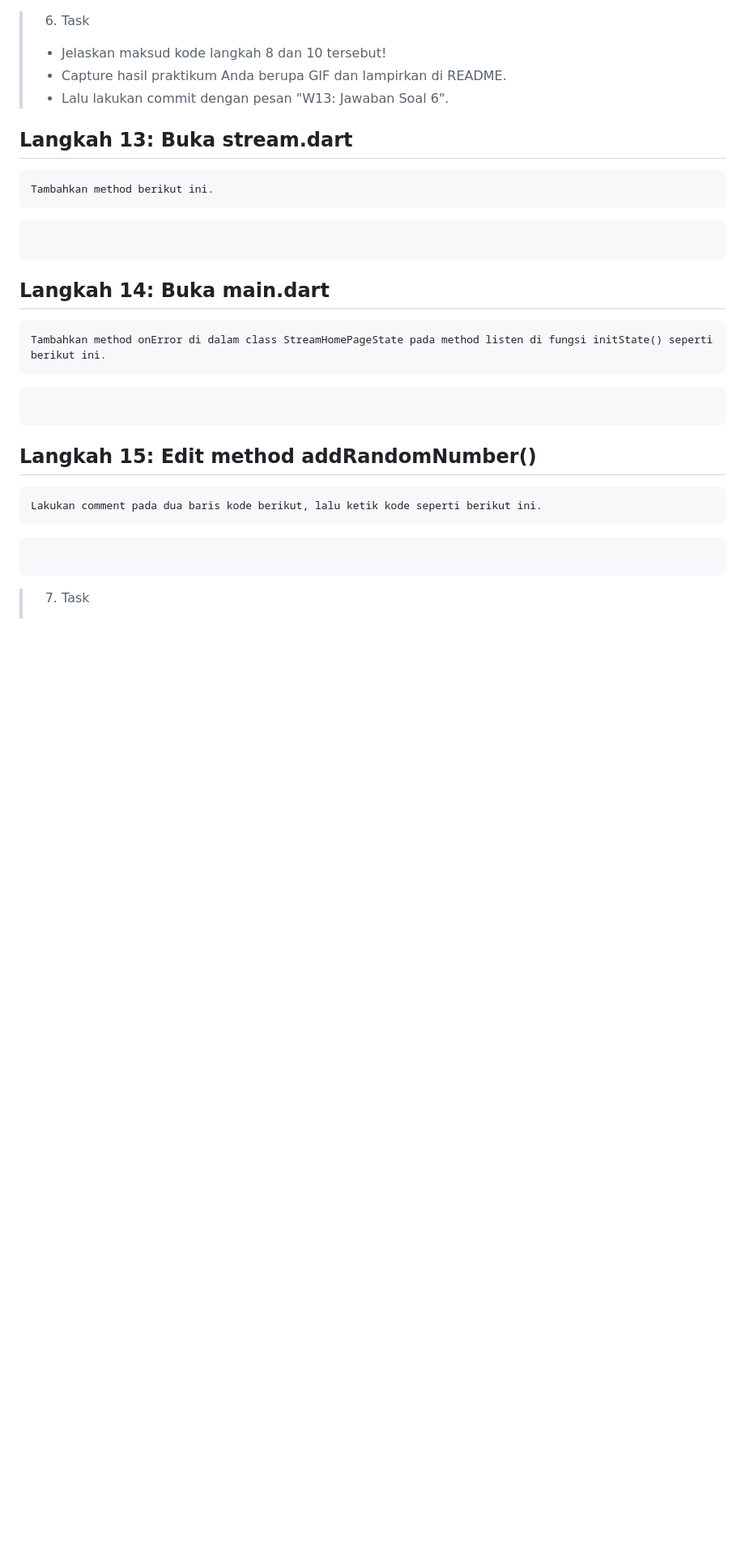
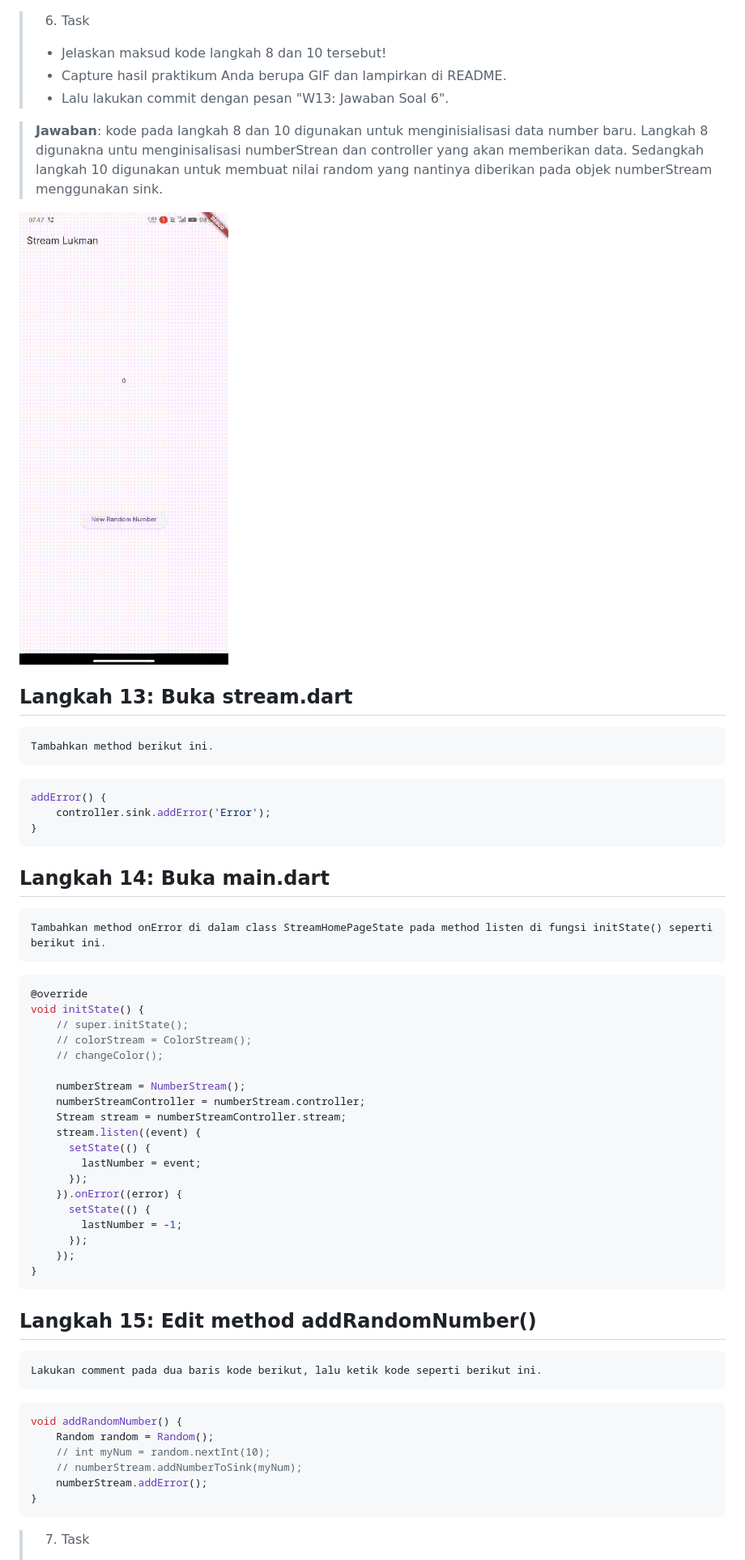
Before and after one commit to Lukman289/State_Management_With_Stream, a Markdown page: README.MD, the part around the change printed below. Shown: that part at 81% size. Drawn GitHub-style; pictures changed too: images/task/task-6.gif (added); blank space fills up the shorter version.

````diff
--- a/README.MD
+++ b/README.MD
@@ -354,25 +421,54 @@ void addRandomNumber() {
 > - Capture hasil praktikum Anda berupa GIF dan lampirkan di README.
 > - Lalu lakukan commit dengan pesan "W13: Jawaban Soal 6".
 
+>   **Jawaban**: kode pada langkah 8 dan 10 digunakan untuk menginisialisasi data number baru. Langkah 8 digunakna untu menginisalisasi numberStrean dan controller yang akan memberikan data. Sedangkah langkah 10 digunakan untuk membuat nilai random yang nantinya diberikan pada objek numberStream menggunakan sink.
+
+![image for Task 6](images/task/task-6.gif)
+
 ## Langkah 13: Buka stream.dart
     Tambahkan method berikut ini.
 
 ```dart
-
+addError() {
+    controller.sink.addError('Error');
+}
 ```
 
 ## Langkah 14: Buka main.dart
     Tambahkan method onError di dalam class StreamHomePageState pada method listen di fungsi initState() seperti berikut ini.
 
 ```dart
+@override
+void initState() {
+    // super.initState();
+    // colorStream = ColorStream();
+    // changeColor();
 
+    numberStream = NumberStream();
+    numberStreamController = numberStream.controller;
+    Stream stream = numberStreamController.stream;
+    stream.listen((event) {
+      setState(() {
+        lastNumber = event;
+      });
+    }).onError((error) {
+      setState(() {
+        lastNumber = -1;
+      });
+    });
+}
 ```
 
 ## Langkah 15: Edit method addRandomNumber()
     Lakukan comment pada dua baris kode berikut, lalu ketik kode seperti berikut ini.
 
 ```dart
-
+void addRandomNumber() {
+    Random random = Random();
+    // int myNum = random.nextInt(10);
+    // numberStream.addNumberToSink(myNum);
+    numberStream.addError();
+}
 ```
 
 > 7. Task
````
Also changed, not shown: other parts of README.MD (+79 -10 lines), 2 other files.
